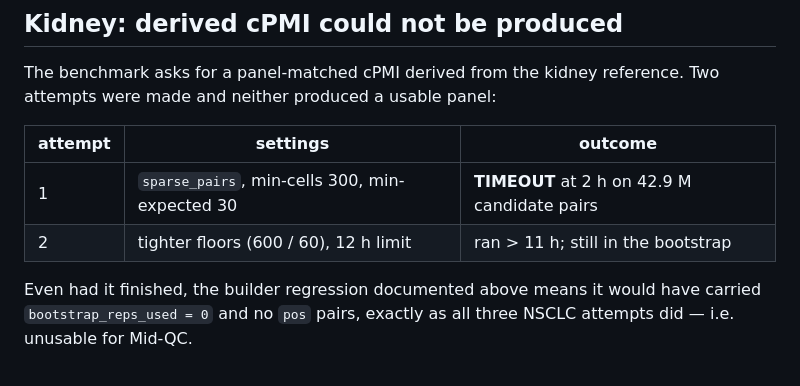
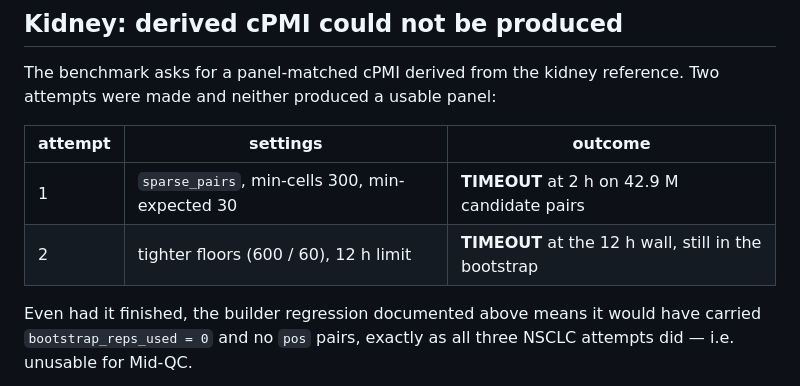
Before and after one commit to imlong4real/SegBench, a Markdown page: docs/audit.md, the part around the change. Rendered like a GitHub page.

Commit message:
audit: kidney cPMI attempt 2 confirmed TIMEOUT at the 12h wall

```diff
--- a/docs/audit.md
+++ b/docs/audit.md
@@ -236,7 +236,7 @@ Two attempts were made and neither produced a usable panel:
 | attempt | settings | outcome |
 |---|---|---|
 | 1 | `sparse_pairs`, min-cells 300, min-expected 30 | **TIMEOUT** at 2 h on 42.9 M candidate pairs |
-| 2 | tighter floors (600 / 60), 12 h limit | ran > 11 h; still in the bootstrap |
+| 2 | tighter floors (600 / 60), 12 h limit | **TIMEOUT** at the 12 h wall, still in the bootstrap |
 
 Even had it finished, the builder regression documented above means it would
 have carried `bootstrap_reps_used = 0` and no `pos` pairs, exactly as all
```
